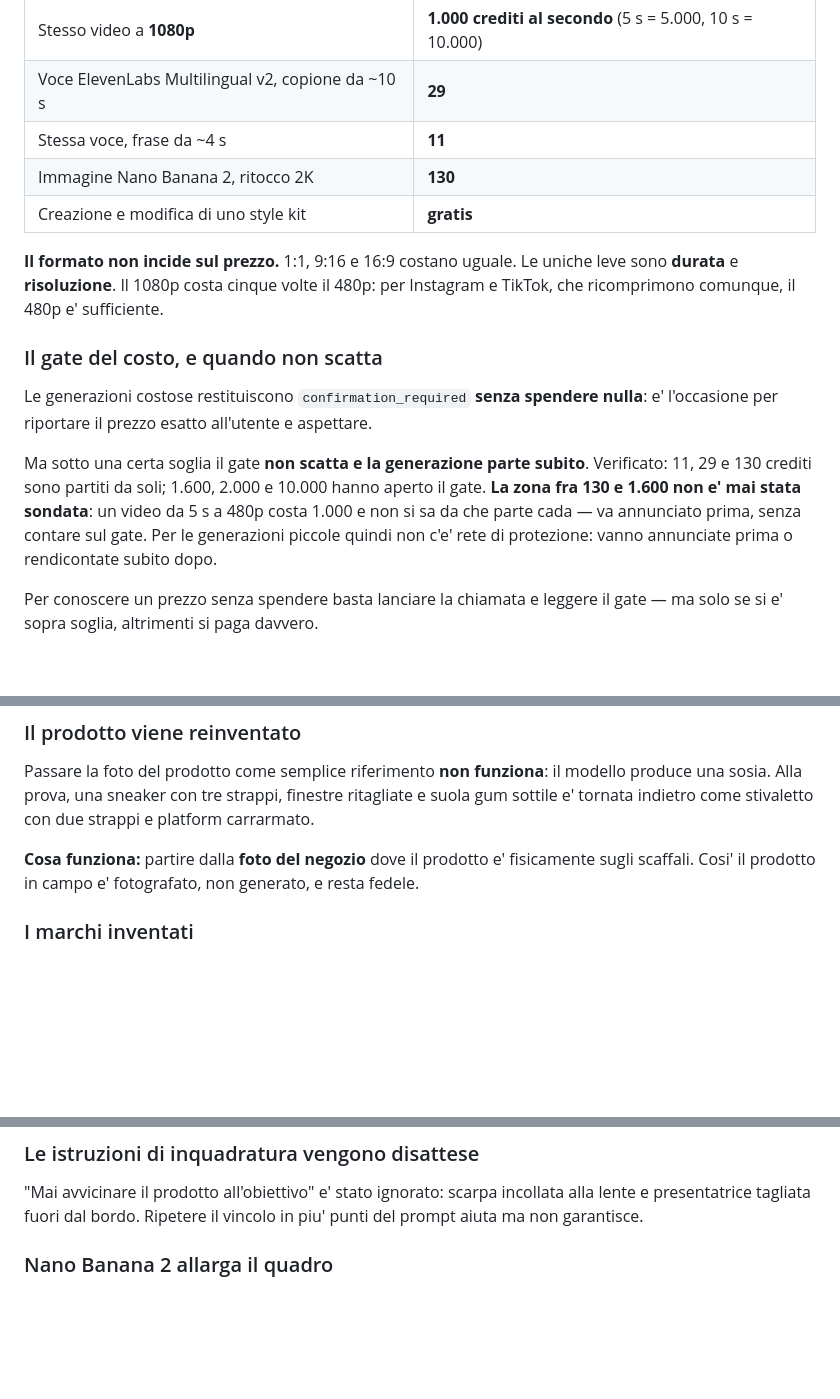
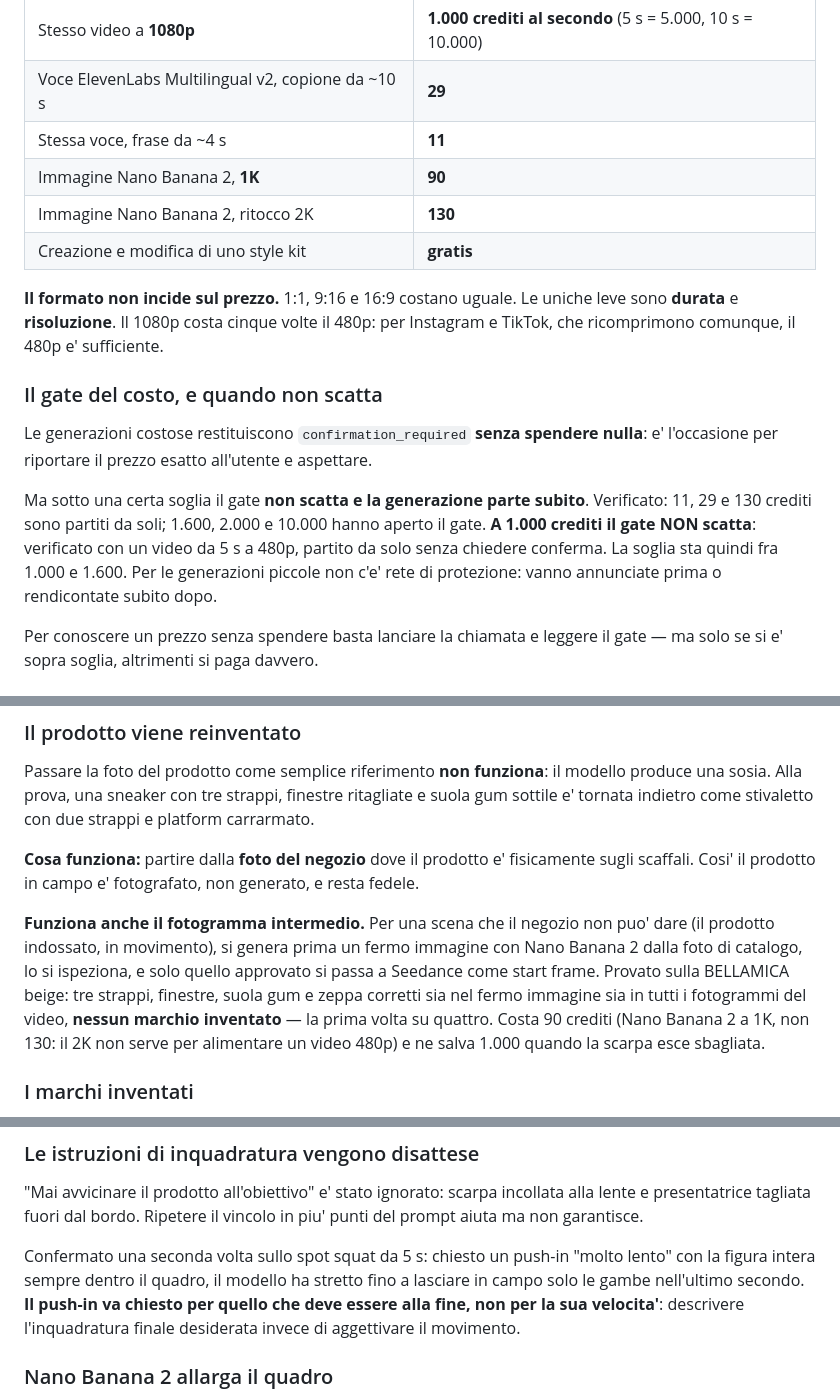
Before and after one commit to megagiov/ginevra, a Markdown page: video-prodotto/ARTLIST.md, 3 parts joined by grey strips. Drawn GitHub-style; blank space fills up the shorter version.

```diff
--- a/video-prodotto/ARTLIST.md
+++ b/video-prodotto/ARTLIST.md
@@ -15,6 +15,7 @@ Aggiornare questo file ogni volta che si scopre qualcosa di nuovo.
 | Stesso video a **1080p** | **1.000 crediti al secondo** (5 s = 5.000, 10 s = 10.000) |
 | Voce ElevenLabs Multilingual v2, copione da ~10 s | **29** |
 | Stessa voce, frase da ~4 s | **11** |
+| Immagine Nano Banana 2, **1K** | **90** |
 | Immagine Nano Banana 2, ritocco 2K | **130** |
 | Creazione e modifica di uno style kit | **gratis** |
 
@@ -29,9 +30,9 @@ nulla**: e' l'occasione per riportare il prezzo esatto all'utente e aspettare.
 
 Ma sotto una certa soglia il gate **non scatta e la generazione parte subito**.
 Verificato: 11, 29 e 130 crediti sono partiti da soli; 1.600, 2.000 e 10.000
-hanno aperto il gate. **La zona fra 130 e 1.600 non e' mai stata sondata**: un
-video da 5 s a 480p costa 1.000 e non si sa da che parte cada — va annunciato
-prima, senza contare sul gate. Per le generazioni piccole quindi non c'e' rete di
+hanno aperto il gate. **A 1.000 crediti il gate NON scatta**: verificato con un
+video da 5 s a 480p, partito da solo senza chiedere conferma. La soglia sta
+quindi fra 1.000 e 1.600. Per le generazioni piccole non c'e' rete di
 protezione: vanno annunciate prima o rendicontate subito dopo.
 
 Per conoscere un prezzo senza spendere basta lanciare la chiamata e leggere il
@@ -50,6 +51,16 @@ strappi e platform carrarmato.
 **Cosa funziona:** partire dalla **foto del negozio** dove il prodotto e'
 fisicamente sugli scaffali. Cosi' il prodotto in campo e' fotografato, non
 generato, e resta fedele.
+
+**Funziona anche il fotogramma intermedio.** Per una scena che il negozio non
+puo' dare (il prodotto indossato, in movimento), si genera prima un fermo
+immagine con Nano Banana 2 dalla foto di catalogo, lo si ispeziona, e solo
+quello approvato si passa a Seedance come start frame. Provato sulla BELLAMICA
+beige: tre strappi, finestre, suola gum e zeppa corretti sia nel fermo immagine
+sia in tutti i fotogrammi del video, **nessun marchio inventato** — la prima
+volta su quattro. Costa 90 crediti (Nano Banana 2 a 1K, non 130: il 2K non
+serve per alimentare un video 480p) e ne salva 1.000 quando la scarpa esce
+sbagliata.
 
 ### I marchi inventati
 Il modello stampa nomi di marca inesistenti sui prodotti — sulla linguetta, sul
@@ -81,6 +92,12 @@ lo stesso. Verificato confrontando gli inviluppi: correlazione 0,06.
 "Mai avvicinare il prodotto all'obiettivo" e' stato ignorato: scarpa incollata
 alla lente e presentatrice tagliata fuori dal bordo. Ripetere il vincolo in piu'
 punti del prompt aiuta ma non garantisce.
+
+Confermato una seconda volta sullo spot squat da 5 s: chiesto un push-in "molto
+lento" con la figura intera sempre dentro il quadro, il modello ha stretto fino
+a lasciare in campo solo le gambe nell'ultimo secondo. **Il push-in va chiesto
+per quello che deve essere alla fine, non per la sua velocita'**: descrivere
+l'inquadratura finale desiderata invece di aggettivare il movimento.
 
 ### Nano Banana 2 allarga il quadro
 Il formato predefinito e' 16:9 **anche partendo da un'immagine verticale**: il
```
Also changed, not shown: video-prodotto/spot-squat-5s.md (+37 -2 lines).
